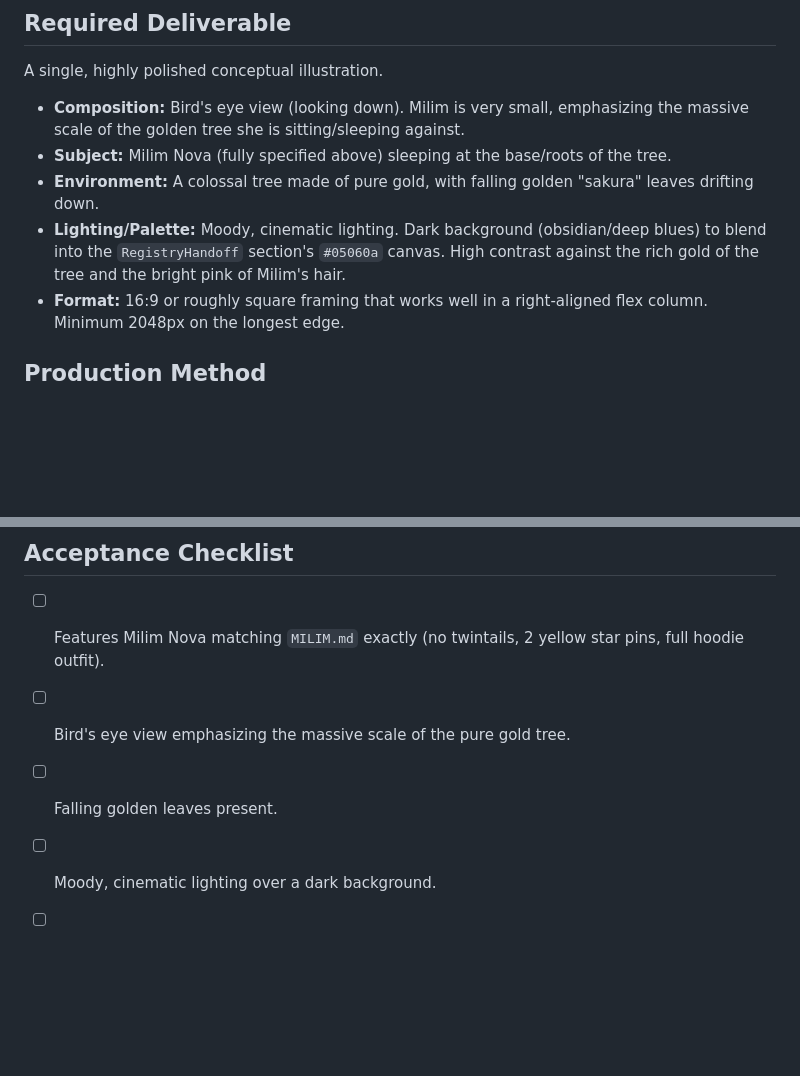
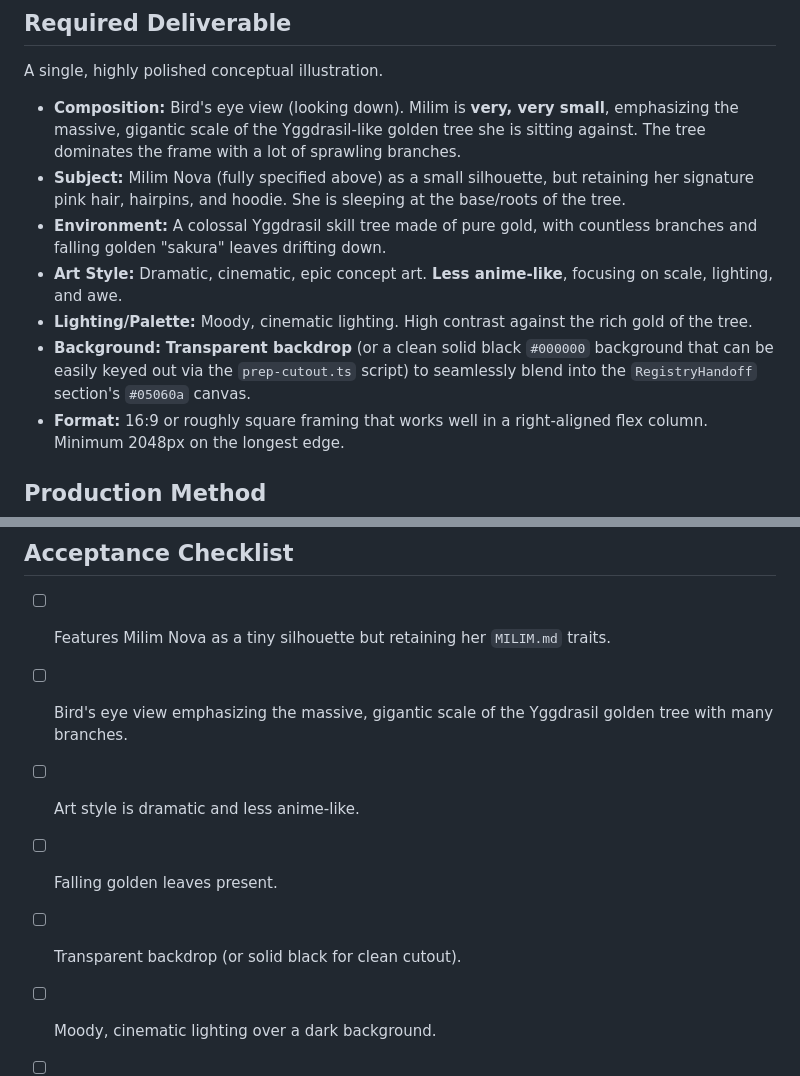
Before and after one commit to gaia-research/gaia-research, a Markdown page: docs/commissions/milim-take-root-illustration.md, 2 parts joined by grey strips. Drawn GitHub-style; blank space fills up the shorter version.

Commit message:
docs: update milim take root illustration commission details

```diff
--- a/docs/commissions/milim-take-root-illustration.md
+++ b/docs/commissions/milim-take-root-illustration.md
@@ -27,10 +27,12 @@ Refer to `../marketing-tasks/MILIM.md` for strict character adherence.
 
 A single, highly polished conceptual illustration.
 
-*   **Composition:** Bird's eye view (looking down). Milim is very small, emphasizing the massive scale of the golden tree she is sitting/sleeping against.
-*   **Subject:** Milim Nova (fully specified above) sleeping at the base/roots of the tree.
-*   **Environment:** A colossal tree made of pure gold, with falling golden "sakura" leaves drifting down.
-*   **Lighting/Palette:** Moody, cinematic lighting. Dark background (obsidian/deep blues) to blend into the `RegistryHandoff` section's `#05060a` canvas. High contrast against the rich gold of the tree and the bright pink of Milim's hair.
+*   **Composition:** Bird's eye view (looking down). Milim is **very, very small**, emphasizing the massive, gigantic scale of the Yggdrasil-like golden tree she is sitting against. The tree dominates the frame with a lot of sprawling branches.
+*   **Subject:** Milim Nova (fully specified above) as a small silhouette, but retaining her signature pink hair, hairpins, and hoodie. She is sleeping at the base/roots of the tree.
+*   **Environment:** A colossal Yggdrasil skill tree made of pure gold, with countless branches and falling golden "sakura" leaves drifting down.
+*   **Art Style:** Dramatic, cinematic, epic concept art. **Less anime-like**, focusing on scale, lighting, and awe.
+*   **Lighting/Palette:** Moody, cinematic lighting. High contrast against the rich gold of the tree.
+*   **Background:** **Transparent backdrop** (or a clean solid black `#000000` background that can be easily keyed out via the `prep-cutout.ts` script) to seamlessly blend into the `RegistryHandoff` section's `#05060a` canvas.
 *   **Format:** 16:9 or roughly square framing that works well in a right-aligned flex column. Minimum 2048px on the longest edge.
 
 ## Production Method
@@ -45,9 +47,11 @@ For production, **always use image gen 2 / `gpt-image-2`**.
 
 ## Acceptance Checklist
 
-- [ ] Features Milim Nova matching `MILIM.md` exactly (no twintails, 2 yellow star pins, full hoodie outfit).
-- [ ] Bird's eye view emphasizing the massive scale of the pure gold tree.
+- [ ] Features Milim Nova as a tiny silhouette but retaining her `MILIM.md` traits.
+- [ ] Bird's eye view emphasizing the massive, gigantic scale of the Yggdrasil golden tree with many branches.
+- [ ] Art style is dramatic and less anime-like.
 - [ ] Falling golden leaves present.
+- [ ] Transparent backdrop (or solid black for clean cutout).
 - [ ] Moody, cinematic lighting over a dark background.
 - [ ] Generated via `gpt-image-2` following `gaia-image-production` rules.
 - [ ] Integrated into `RegistryHandoff.tsx` replacing the old SVG.
```
